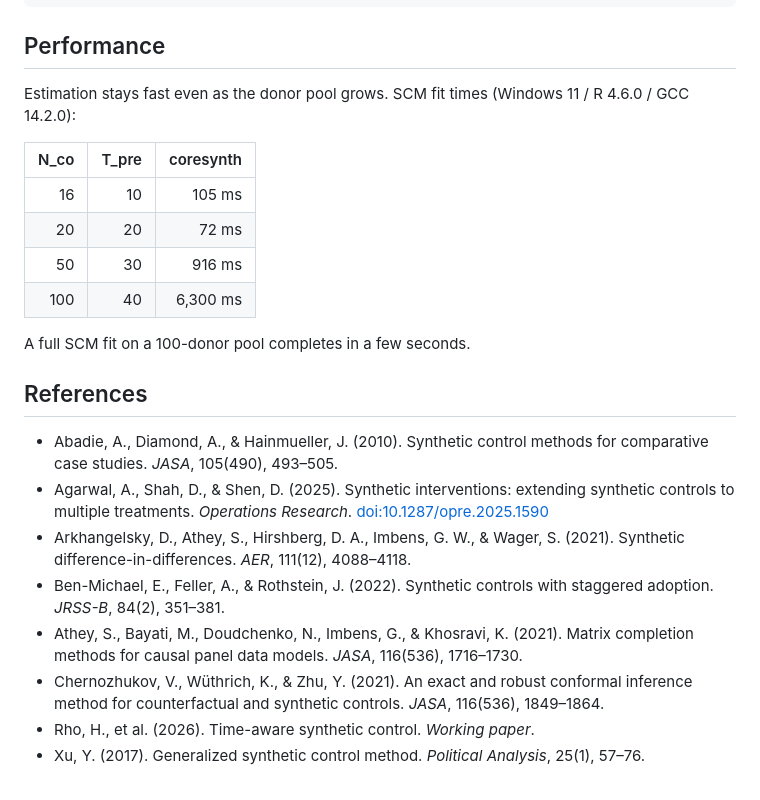
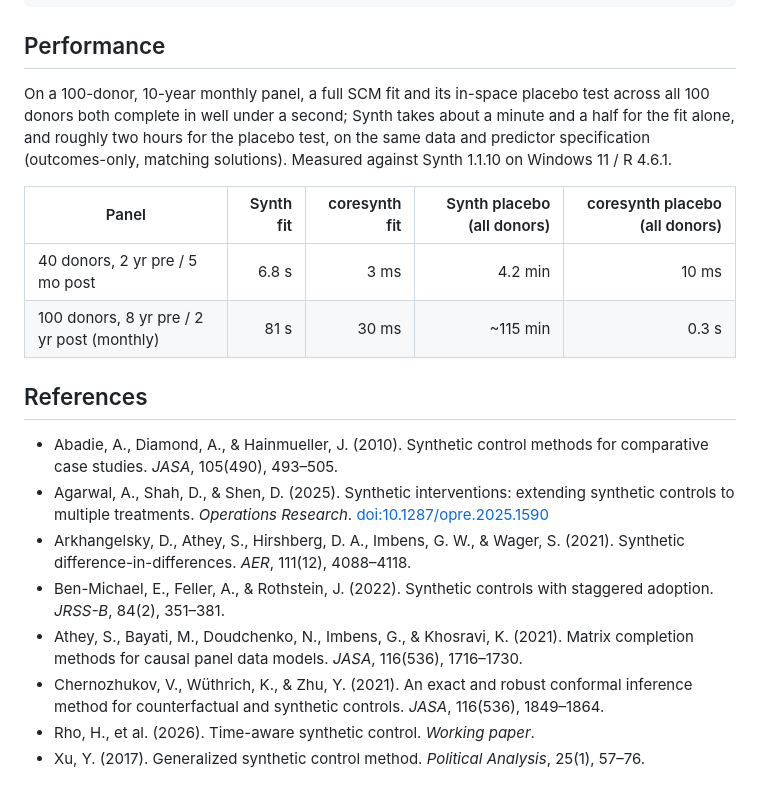
Before and after one commit to yo5uke/coresynth, a Markdown page: README.md, the part around one of its changes. Rendered like a GitHub page.

```diff
--- a/README.md
+++ b/README.md
@@ -318,25 +332,36 @@ export_json(fits$scm, file = "scm_result.json")
 
 ## Performance
 
-Estimation stays fast even as the donor pool grows. SCM fit times
-(Windows 11 / R 4.6.0 / GCC 14.2.0):
+On a 100-donor, 10-year monthly panel, a full SCM fit and its in-space
+placebo test across all 100 donors both complete in well under a second;
+Synth takes about a minute and a half for the fit alone, and roughly two
+hours for the placebo test, on the same data and predictor specification
+(outcomes-only, matching solutions). Measured against Synth 1.1.10 on
+Windows 11 / R 4.6.1.
 
-| N_co | T_pre | coresynth |
-|-----:|------:|----------:|
-|   16 |    10 |    105 ms |
-|   20 |    20 |     72 ms |
-|   50 |    30 |    916 ms |
-|  100 |    40 |  6,300 ms |
-
-A full SCM fit on a 100-donor pool completes in a few seconds.
+| Panel | Synth fit | coresynth fit | Synth placebo (all donors) | coresynth placebo (all donors) |
+|----|---:|---:|---:|---:|
+| 40 donors, 2 yr pre / 5 mo post | 6.8 s | 3 ms | 4.2 min | 10 ms |
+| 100 donors, 8 yr pre / 2 yr post (monthly) | 81 s | 30 ms | ~115 min | 0.3 s |
 
 ## References
 
-- Abadie, A., Diamond, A., & Hainmueller, J. (2010). Synthetic control methods for comparative case studies. *JASA*, 105(490), 493–505.
-- Agarwal, A., Shah, D., & Shen, D. (2025). Synthetic interventions: extending synthetic controls to multiple treatments. *Operations Research*. <doi:10.1287/opre.2025.1590>
-- Arkhangelsky, D., Athey, S., Hirshberg, D. A., Imbens, G. W., & Wager, S. (2021). Synthetic difference-in-differences. *AER*, 111(12), 4088–4118.
-- Ben-Michael, E., Feller, A., & Rothstein, J. (2022). Synthetic controls with staggered adoption. *JRSS-B*, 84(2), 351–381.
-- Athey, S., Bayati, M., Doudchenko, N., Imbens, G., & Khosravi, K. (2021). Matrix completion methods for causal panel data models. *JASA*, 116(536), 1716–1730.
-- Chernozhukov, V., Wüthrich, K., & Zhu, Y. (2021). An exact and robust conformal inference method for counterfactual and synthetic controls. *JASA*, 116(536), 1849–1864.
+- Abadie, A., Diamond, A., & Hainmueller, J. (2010). Synthetic control
+  methods for comparative case studies. *JASA*, 105(490), 493–505.
+- Agarwal, A., Shah, D., & Shen, D. (2025). Synthetic interventions:
+  extending synthetic controls to multiple treatments. *Operations
+  Research*. <doi:10.1287/opre.2025.1590>
+- Arkhangelsky, D., Athey, S., Hirshberg, D. A., Imbens, G. W., &
+  Wager, S. (2021). Synthetic difference-in-differences. *AER*, 111(12),
+  4088–4118.
+- Ben-Michael, E., Feller, A., & Rothstein, J. (2022). Synthetic
+  controls with staggered adoption. *JRSS-B*, 84(2), 351–381.
+- Athey, S., Bayati, M., Doudchenko, N., Imbens, G., & Khosravi, K.
+  (2021). Matrix completion methods for causal panel data models.
+  *JASA*, 116(536), 1716–1730.
+- Chernozhukov, V., Wüthrich, K., & Zhu, Y. (2021). An exact and robust
+  conformal inference method for counterfactual and synthetic controls.
+  *JASA*, 116(536), 1849–1864.
 - Rho, H., et al. (2026). Time-aware synthetic control. *Working paper*.
-- Xu, Y. (2017). Generalized synthetic control method. *Political Analysis*, 25(1), 57–76.
+- Xu, Y. (2017). Generalized synthetic control method. *Political
+  Analysis*, 25(1), 57–76.
```
Also changed, not shown: other parts of README.md (+71 -57 lines), man/figures/README-placebo-gaps-1.png, man/figures/README-placebo-ratios-1.png, man/figures/README-plot-gap-1.png, man/figures/README-plot-trend-1.png, man/figures/README-plot-weights-1.png, 1 other file.
